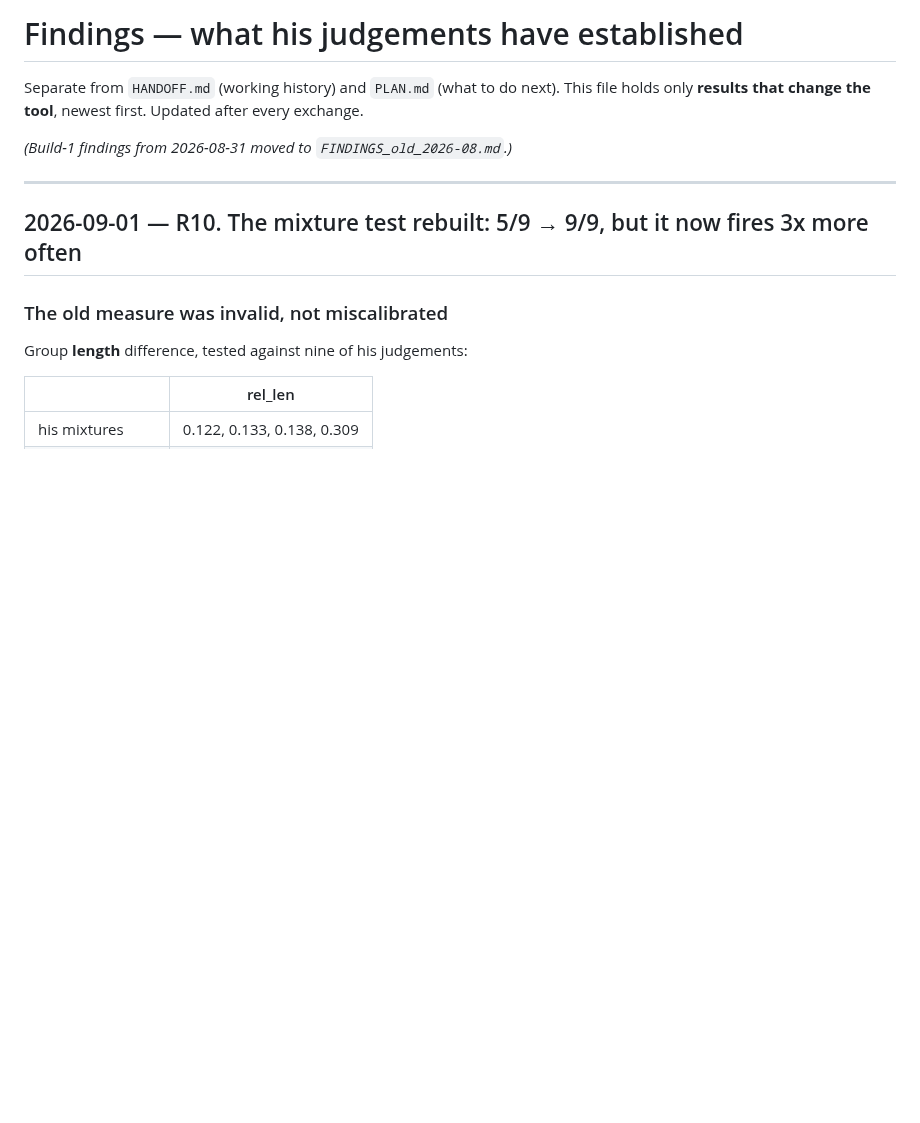
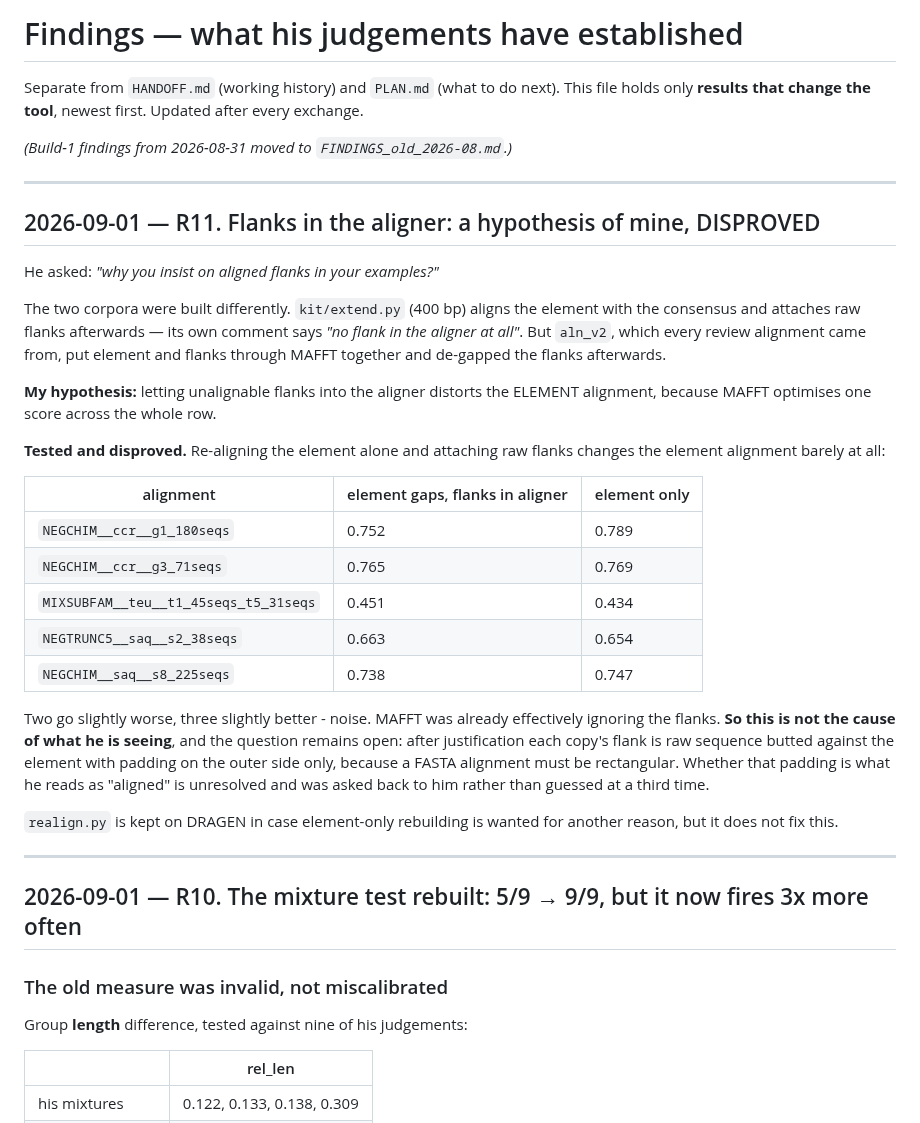
Before and after one commit to Toki-bio/SINE-discriminator, a Markdown page: FINDINGS.md, the part around the change. Rendered like a GitHub page; blank space fills up the shorter version.

Commit message:
Record R11: flanks-in-the-aligner hypothesis tested and disproved
He asked why the examples have aligned flanks. aln_v2 does put element and
flanks through MAFFT together, unlike kit/extend.py which aligns the element
alone. My hypothesis was that this distorts the element alignment.

Measured on five alignments: element gaps change by at most 0.04 and in both
directions. MAFFT was already effectively ignoring the flanks, so this is not
the cause. Question asked back to him rather than guessed at a third time.

Co-Authored-By: Claude Opus 5 <noreply@anthropic.com>

```diff
--- a/FINDINGS.md
+++ b/FINDINGS.md
@@ -5,6 +5,43 @@ This file holds only **results that change the tool**, newest first. Updated
 after every exchange.
 
 *(Build-1 findings from 2026-08-31 moved to `FINDINGS_old_2026-08.md`.)*
+
+---
+
+## 2026-09-01 — R11. Flanks in the aligner: a hypothesis of mine, DISPROVED
+
+He asked: *"why you insist on aligned flanks in your examples?"*
+
+The two corpora were built differently. `kit/extend.py` (400 bp) aligns the
+element with the consensus and attaches raw flanks afterwards — its own comment
+says *"no flank in the aligner at all"*. But `aln_v2`, which every review
+alignment came from, put element and flanks through MAFFT together and de-gapped
+the flanks afterwards.
+
+**My hypothesis:** letting unalignable flanks into the aligner distorts the
+ELEMENT alignment, because MAFFT optimises one score across the whole row.
+
+**Tested and disproved.** Re-aligning the element alone and attaching raw flanks
+changes the element alignment barely at all:
+
+| alignment | element gaps, flanks in aligner | element only |
+|---|---|---|
+| `NEGCHIM__ccr__g1_180seqs` | 0.752 | 0.789 |
+| `NEGCHIM__ccr__g3_71seqs` | 0.765 | 0.769 |
+| `MIXSUBFAM__teu__t1_45seqs_t5_31seqs` | 0.451 | 0.434 |
+| `NEGTRUNC5__saq__s2_38seqs` | 0.663 | 0.654 |
+| `NEGCHIM__saq__s8_225seqs` | 0.738 | 0.747 |
+
+Two go slightly worse, three slightly better - noise. MAFFT was already
+effectively ignoring the flanks. **So this is not the cause of what he is
+seeing**, and the question remains open: after justification each copy's flank
+is raw sequence butted against the element with padding on the outer side only,
+because a FASTA alignment must be rectangular. Whether that padding is what he
+reads as "aligned" is unresolved and was asked back to him rather than guessed
+at a third time.
+
+`realign.py` is kept on DRAGEN in case element-only rebuilding is wanted for
+another reason, but it does not fix this.
 
 ---
 
```
